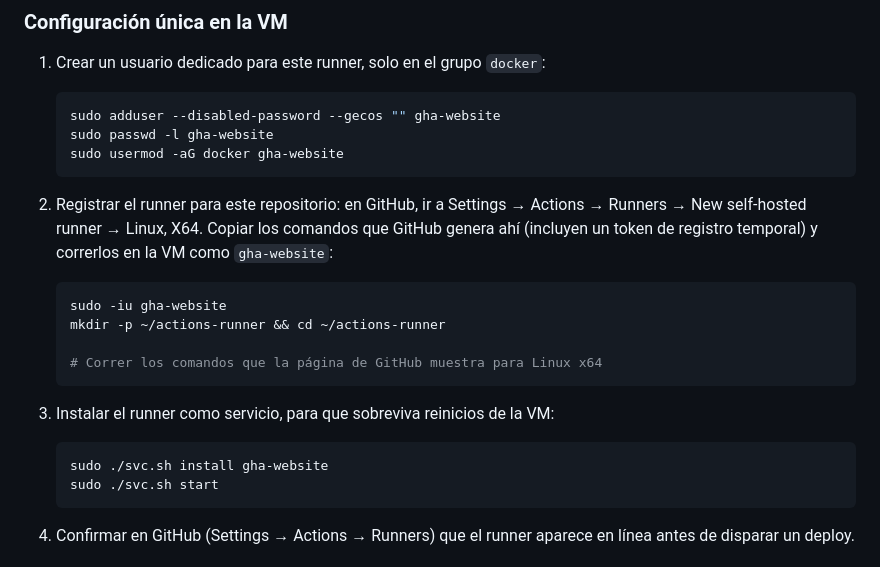
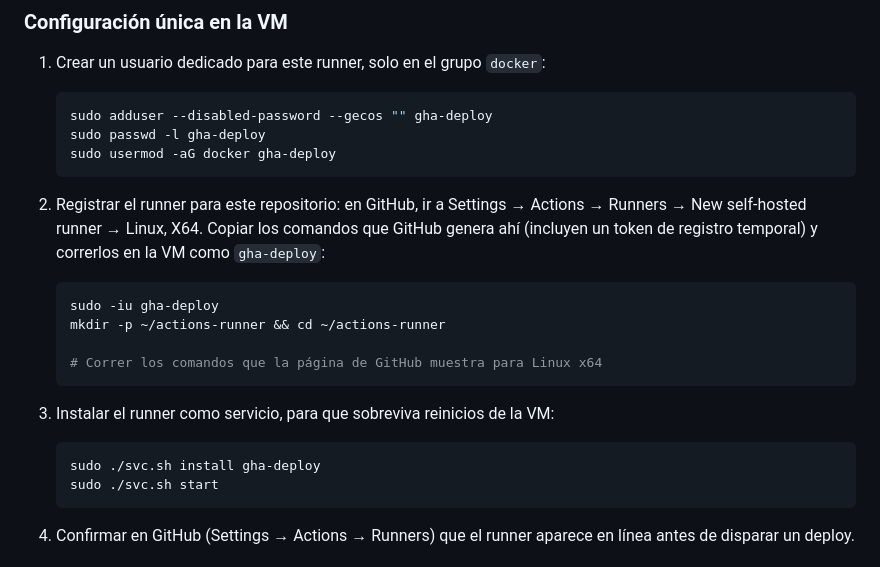
Before and after one commit to Residencial-La-Antigua/website, a Markdown page: DEPLOYMENT.md, the part around the change. Drawn GitHub-style.

Commit message:
Deploy: rename group

````diff
--- a/DEPLOYMENT.md
+++ b/DEPLOYMENT.md
@@ -49,15 +49,15 @@ La app escucha en el puerto definido por la variable de entorno `PORT` (por defe
 1. Crear un usuario dedicado para este runner, solo en el grupo `docker`:
 
    ```bash
-   sudo adduser --disabled-password --gecos "" gha-website
-   sudo passwd -l gha-website
-   sudo usermod -aG docker gha-website
+   sudo adduser --disabled-password --gecos "" gha-deploy
+   sudo passwd -l gha-deploy
+   sudo usermod -aG docker gha-deploy
    ```
 
-2. Registrar el runner para este repositorio: en GitHub, ir a Settings → Actions → Runners → New self-hosted runner → Linux, X64. Copiar los comandos que GitHub genera ahí (incluyen un token de registro temporal) y correrlos en la VM como `gha-website`:
+2. Registrar el runner para este repositorio: en GitHub, ir a Settings → Actions → Runners → New self-hosted runner → Linux, X64. Copiar los comandos que GitHub genera ahí (incluyen un token de registro temporal) y correrlos en la VM como `gha-deploy`:
 
    ```bash
-   sudo -iu gha-website
+   sudo -iu gha-deploy
    mkdir -p ~/actions-runner && cd ~/actions-runner
 
    # Correr los comandos que la página de GitHub muestra para Linux x64
@@ -66,7 +66,7 @@ La app escucha en el puerto definido por la variable de entorno `PORT` (por defe
 3. Instalar el runner como servicio, para que sobreviva reinicios de la VM:
 
    ```bash
-   sudo ./svc.sh install gha-website
+   sudo ./svc.sh install gha-deploy
    sudo ./svc.sh start
    ```
 
````
